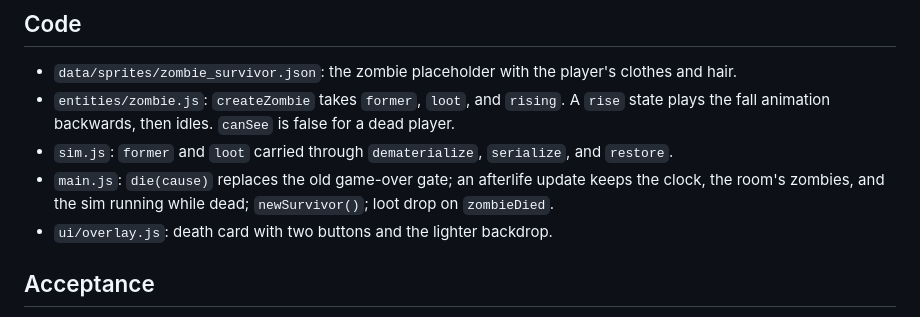
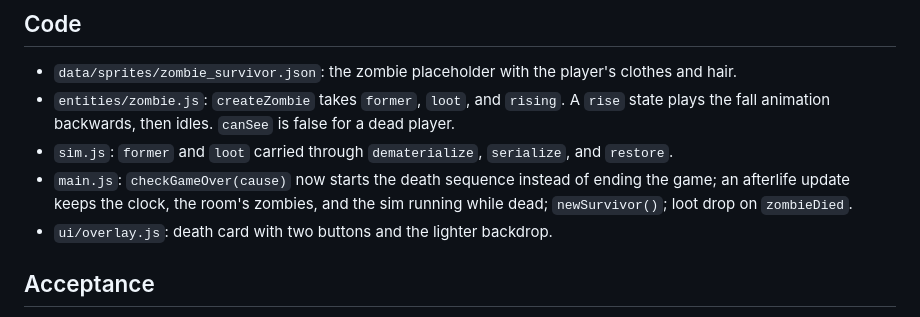
Before and after one commit to michaeldippold/cozy-zombie-game, a Markdown page: docs/18-death-and-survivors.md, the part around the change. GitHub-like rendering.

Commit message:
docs/18: name the function as built

```diff
--- a/docs/18-death-and-survivors.md
+++ b/docs/18-death-and-survivors.md
@@ -40,7 +40,7 @@ Everyone turns, whatever killed them. One rule, and starving to death at home st
 - `data/sprites/zombie_survivor.json`: the zombie placeholder with the player's clothes and hair.
 - `entities/zombie.js`: `createZombie` takes `former`, `loot`, and `rising`. A `rise` state plays the fall animation backwards, then idles. `canSee` is false for a dead player.
 - `sim.js`: `former` and `loot` carried through `dematerialize`, `serialize`, and `restore`.
-- `main.js`: `die(cause)` replaces the old game-over gate; an afterlife update keeps the clock, the room's zombies, and the sim running while dead; `newSurvivor()`; loot drop on `zombieDied`.
+- `main.js`: `checkGameOver(cause)` now starts the death sequence instead of ending the game; an afterlife update keeps the clock, the room's zombies, and the sim running while dead; `newSurvivor()`; loot drop on `zombieDied`.
 - `ui/overlay.js`: death card with two buttons and the lighter backdrop.
 
 ## Acceptance
```
